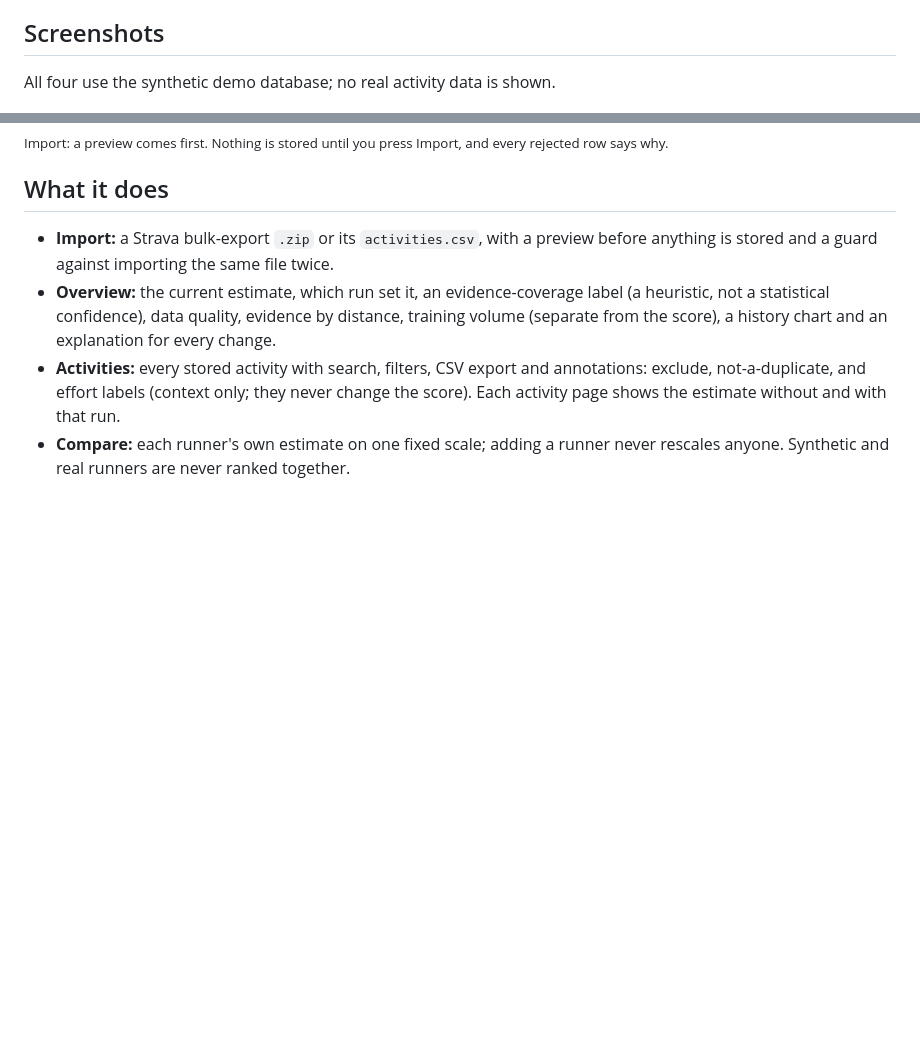
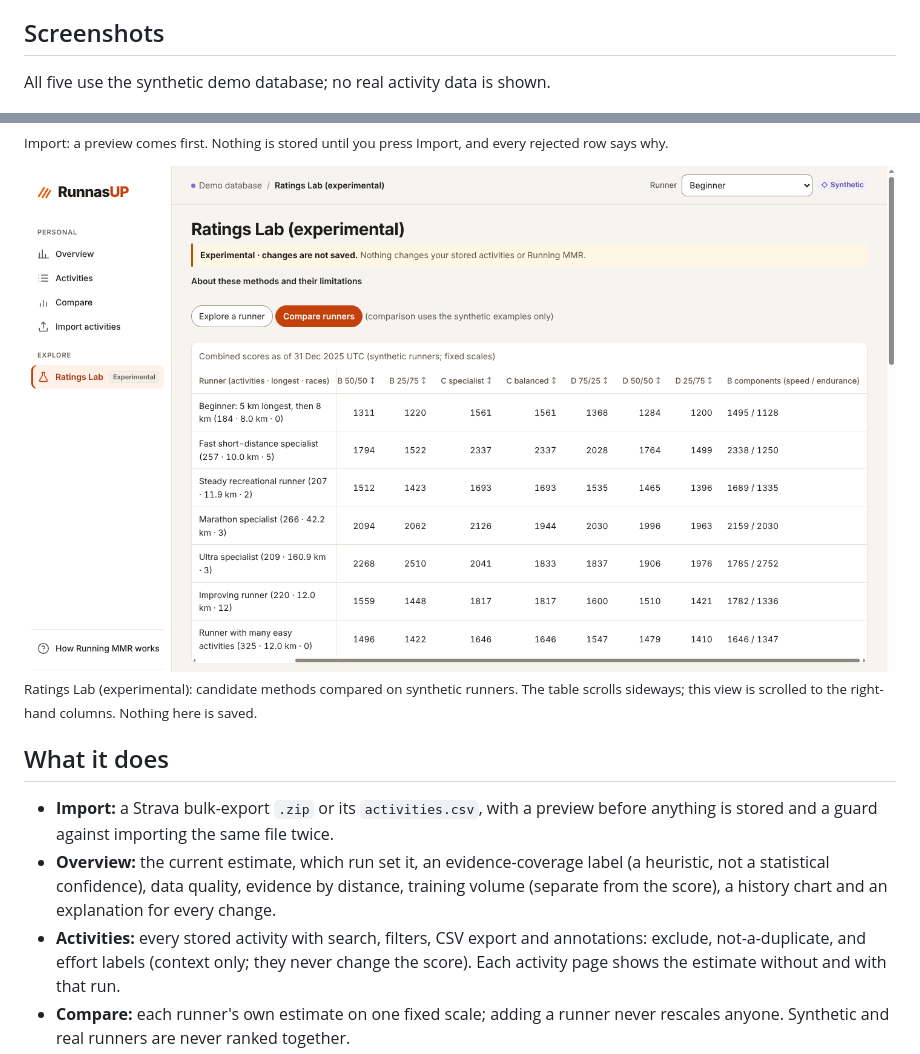
Before and after one commit to bernardoguterres/RunnasUp, a Markdown page: README.md, 2 parts joined by grey strips. Rendered like a GitHub page; pictures changed too: docs/screenshots/ratings-lab.png (added); blank space fills up the shorter version.

Commit message:
docs: add the Ratings Lab screenshot to the README

```diff
--- a/README.md
+++ b/README.md
@@ -16,7 +16,7 @@ are no accounts, no sync and no uploads.
 
 ## Screenshots
 
-All four use the synthetic demo database; no real activity data is shown.
+All five use the synthetic demo database; no real activity data is shown.
 
 <img src="docs/screenshots/overview.png" alt="RunnasUP Overview page: the Running MMR estimate, a 10 km-equivalent time, training summary, rating history chart and the run behind the current score" width="100%">
 
@@ -33,6 +33,10 @@ All four use the synthetic demo database; no real activity data is shown.
 <img src="docs/screenshots/import-preview.png" alt="RunnasUP Import activities page: a preview of a small synthetic CSV showing 12 rows, 8 that would be inserted and 4 rejected with the reason for each, before anything is stored" width="100%">
 
 <sub>Import: a preview comes first. Nothing is stored until you press Import, and every rejected row says why.</sub>
+
+<img src="docs/screenshots/ratings-lab.png" alt="RunnasUP Ratings Lab, Compare runners tab: an experimental table comparing candidate rating methods across synthetic runners, scrolled sideways with the runner column fixed" width="100%">
+
+<sub>Ratings Lab (experimental): candidate methods compared on synthetic runners. The table scrolls sideways; this view is scrolled to the right-hand columns. Nothing here is saved.</sub>
 
 ## What it does
 - **Import:** a Strava bulk-export `.zip` or its `activities.csv`, with a preview before anything is stored and a
```
